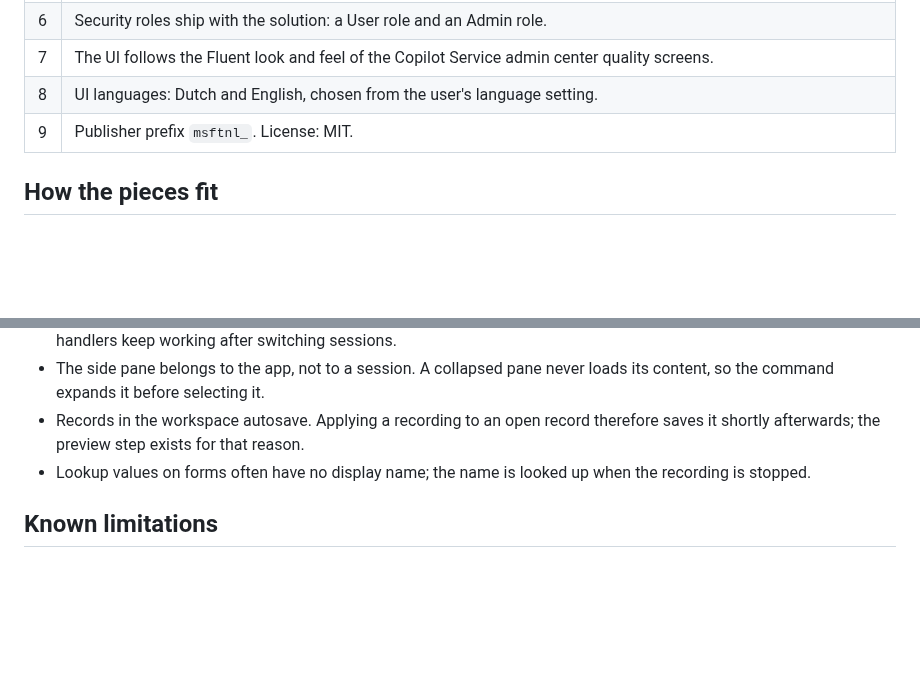
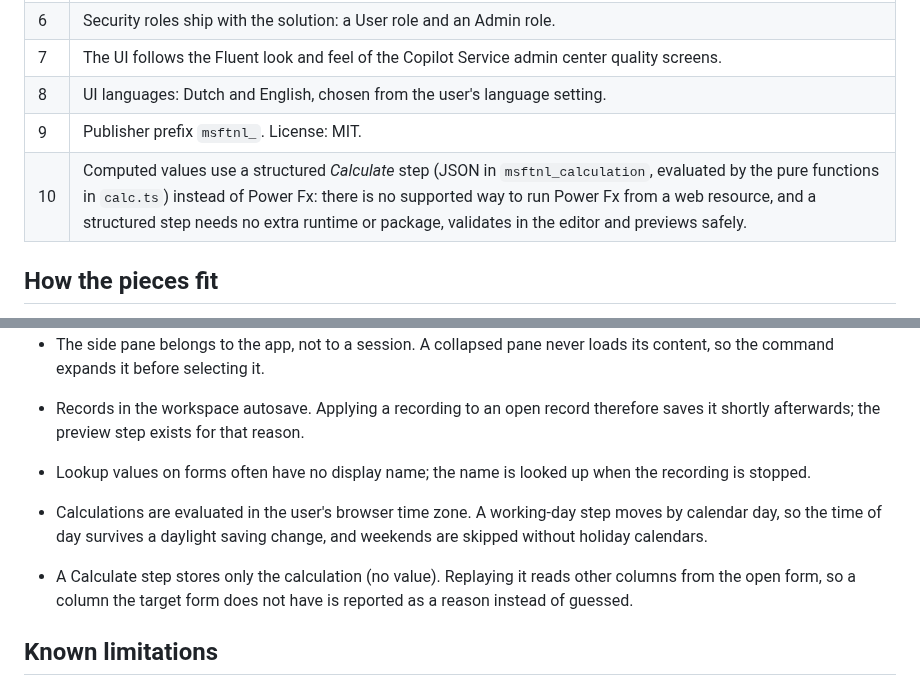
Before and after one commit to basslMSFT/form-update-replay, a Markdown page: docs/architecture.md, 2 parts joined by grey strips. Rendered like a GitHub page; blank space fills up the shorter version.

```diff
--- a/docs/architecture.md
+++ b/docs/architecture.md
@@ -26,6 +26,7 @@ Form Update Replay records the column changes a user makes on a model-driven for
 | 7 | The UI follows the Fluent look and feel of the Copilot Service admin center quality screens. |
 | 8 | UI languages: Dutch and English, chosen from the user's language setting. |
 | 9 | Publisher prefix `msftnl_`. License: MIT. |
+| 10 | Computed values use a structured *Calculate* step (JSON in `msftnl_calculation`, evaluated by the pure functions in `calc.ts`) instead of Power Fx: there is no supported way to run Power Fx from a web resource, and a structured step needs no extra runtime or package, validates in the editor and previews safely. |
 
 ## How the pieces fit
 
@@ -42,6 +43,9 @@ Form Update Replay records the column changes a user makes on a model-driven for
 - Records in the workspace autosave. Applying a recording to an open record therefore saves it shortly afterwards; the preview step exists for that reason.
 - Lookup values on forms often have no display name; the name is looked up when the recording is stopped.
 
+- Calculations are evaluated in the user's browser time zone. A working-day step moves by calendar day, so the time of day survives a daylight saving change, and weekends are skipped without holiday calendars.
+- A Calculate step stores only the calculation (no value). Replaying it reads other columns from the open form, so a column the target form does not have is reported as a reason instead of guessed.
+
 ## Known limitations
 
 - Only form-level replay (no background updates of many records).
```
Also changed, not shown: CHANGELOG.md (+11 -0 lines), README.md (+15 -1 lines), docs/images/calculate-editor.png (added), 16 other files.
